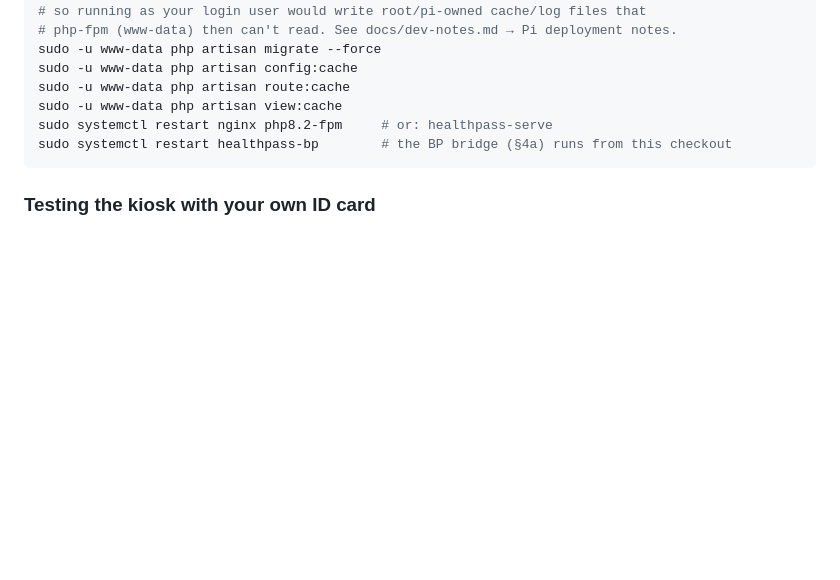
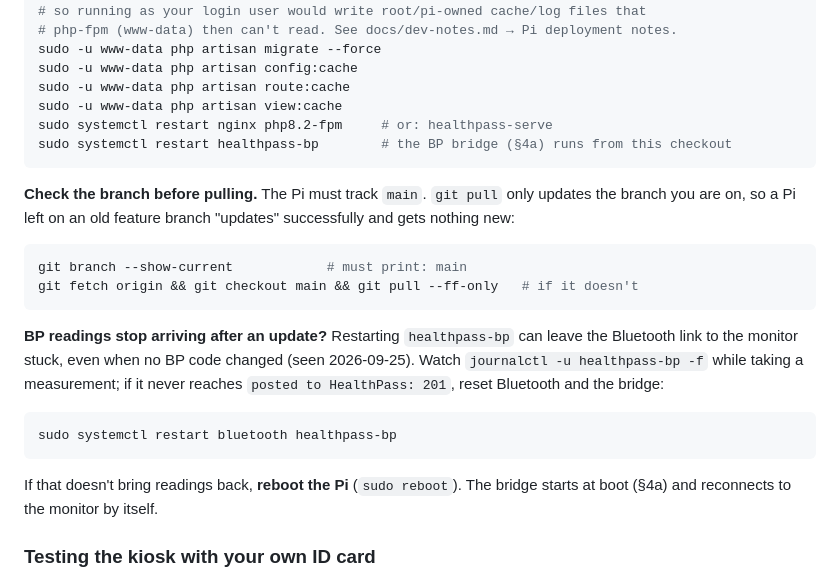
Before and after one commit to Nat-G1t/Healthpass, a Markdown page: docs/deployment-pi.md, the part around the change. Rendered like a GitHub page; blank space fills up the shorter version.

Commit message:
docs: Pi update checks the branch first and recovers stuck BP readings
Co-Authored-By: Claude Opus 5.5 <noreply@anthropic.com>

````diff
--- a/docs/deployment-pi.md
+++ b/docs/deployment-pi.md
@@ -543,6 +543,28 @@ sudo systemctl restart nginx php8.2-fpm     # or: healthpass-serve
 sudo systemctl restart healthpass-bp        # the BP bridge (§4a) runs from this checkout
 ```
 
+**Check the branch before pulling.** The Pi must track `main`. `git pull` only
+updates the branch you are on, so a Pi left on an old feature branch "updates"
+successfully and gets nothing new:
+
+```bash
+git branch --show-current            # must print: main
+git fetch origin && git checkout main && git pull --ff-only   # if it doesn't
+```
+
+**BP readings stop arriving after an update?** Restarting `healthpass-bp` can
+leave the Bluetooth link to the monitor stuck, even when no BP code changed
+(seen 2026-09-25). Watch `journalctl -u healthpass-bp -f` while taking a
+measurement; if it never reaches `posted to HealthPass: 201`, reset Bluetooth
+and the bridge:
+
+```bash
+sudo systemctl restart bluetooth healthpass-bp
+```
+
+If that doesn't bring readings back, **reboot the Pi** (`sudo reboot`). The
+bridge starts at boot (§4a) and reconnects to the monitor by itself.
+
 ### Testing the kiosk with your own ID card
 
 Students never self-schedule (D-61), so after an update there is usually no one
````
